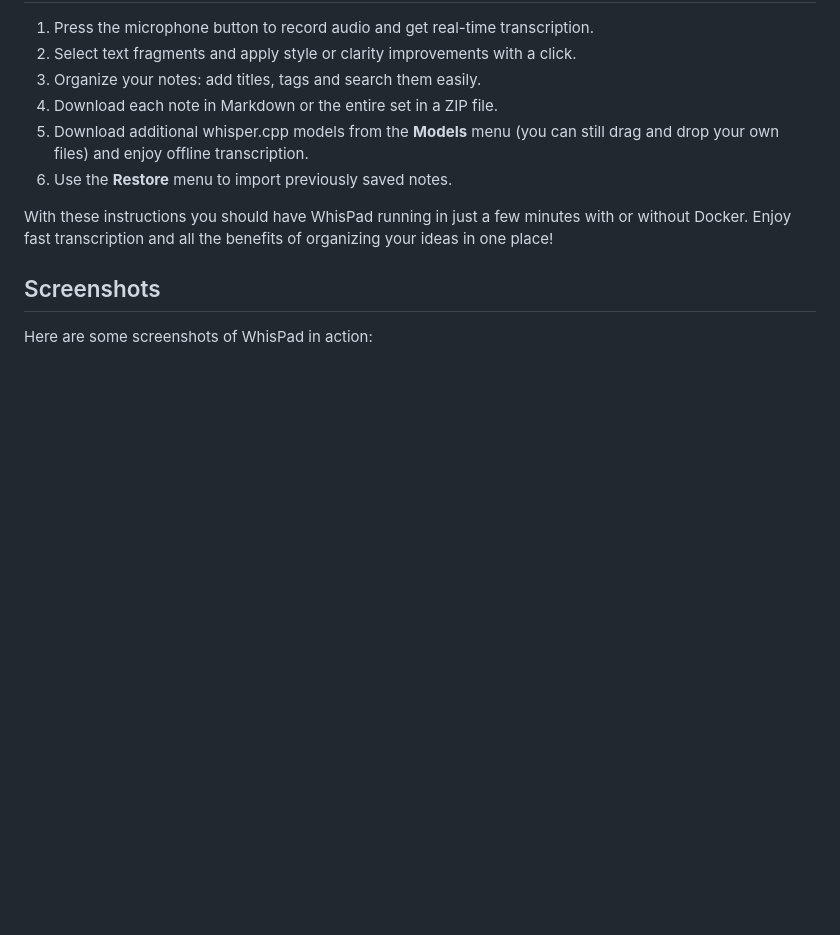
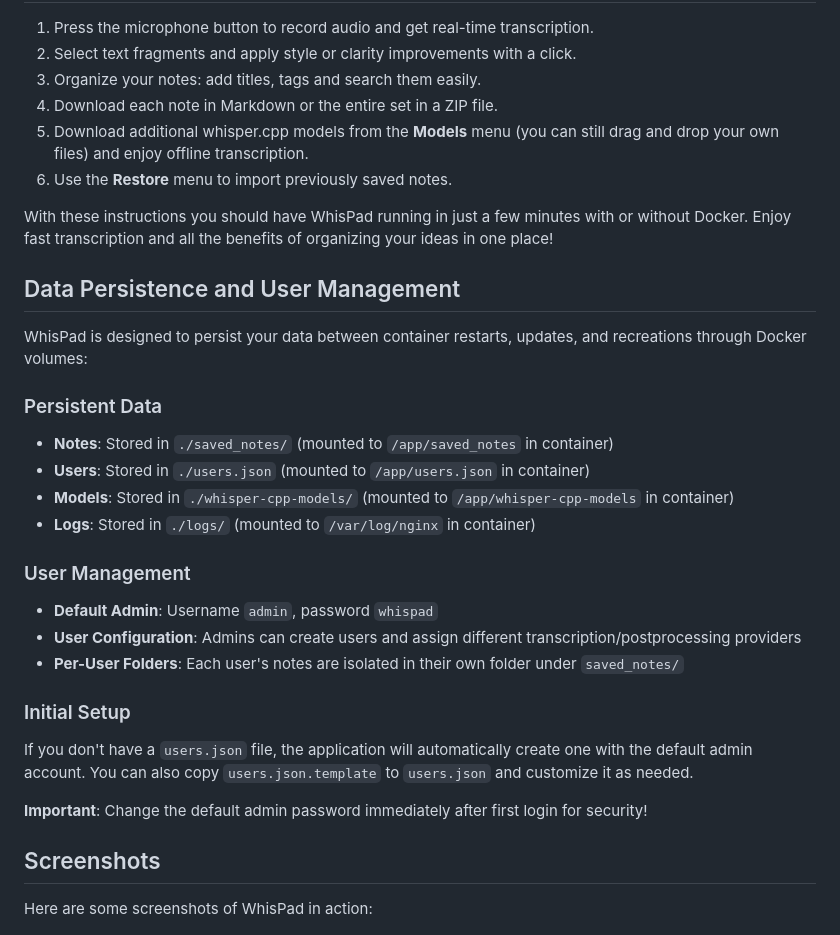
Before and after one commit to Drakonis96/whispad, a Markdown page: README.md, the part around the change. Drawn GitHub-style; blank space fills up the shorter version.

```diff
--- a/README.md
+++ b/README.md
@@ -113,6 +113,26 @@ Use `WORKFLOW_WEBHOOK_USER` to choose which user's notes are sent. The webhook p
 
 With these instructions you should have WhisPad running in just a few minutes with or without Docker. Enjoy fast transcription and all the benefits of organizing your ideas in one place!
 
+## Data Persistence and User Management
+
+WhisPad is designed to persist your data between container restarts, updates, and recreations through Docker volumes:
+
+### Persistent Data
+- **Notes**: Stored in `./saved_notes/` (mounted to `/app/saved_notes` in container)
+- **Users**: Stored in `./users.json` (mounted to `/app/users.json` in container)
+- **Models**: Stored in `./whisper-cpp-models/` (mounted to `/app/whisper-cpp-models` in container)
+- **Logs**: Stored in `./logs/` (mounted to `/var/log/nginx` in container)
+
+### User Management
+- **Default Admin**: Username `admin`, password `whispad`
+- **User Configuration**: Admins can create users and assign different transcription/postprocessing providers
+- **Per-User Folders**: Each user's notes are isolated in their own folder under `saved_notes/`
+
+### Initial Setup
+If you don't have a `users.json` file, the application will automatically create one with the default admin account. You can also copy `users.json.template` to `users.json` and customize it as needed.
+
+**Important**: Change the default admin password immediately after first login for security!
+
 ## Screenshots
 
 Here are some screenshots of WhisPad in action:
```
